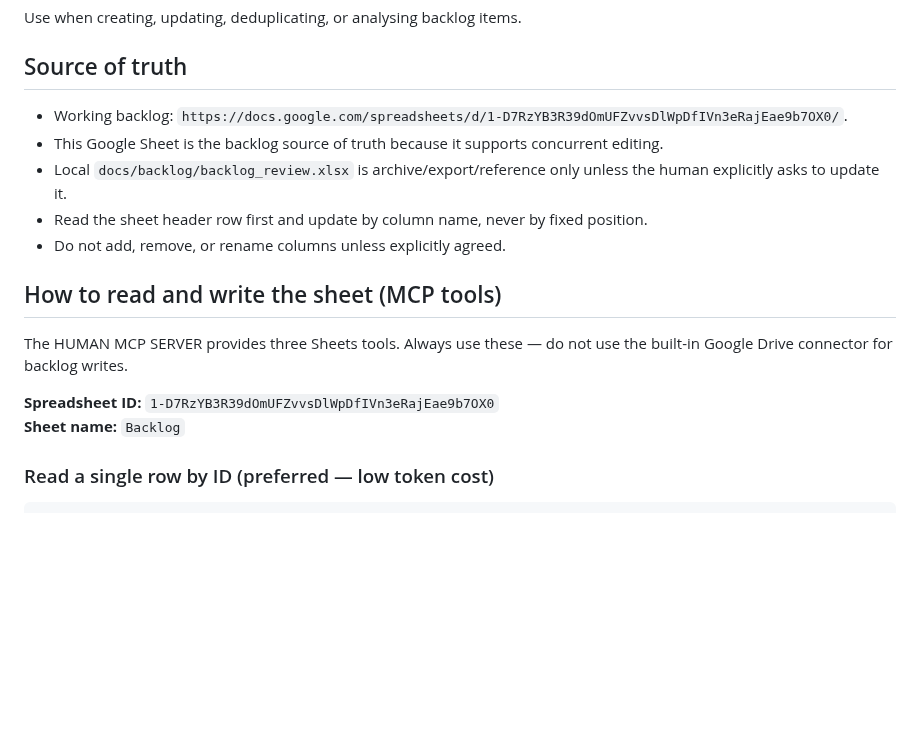
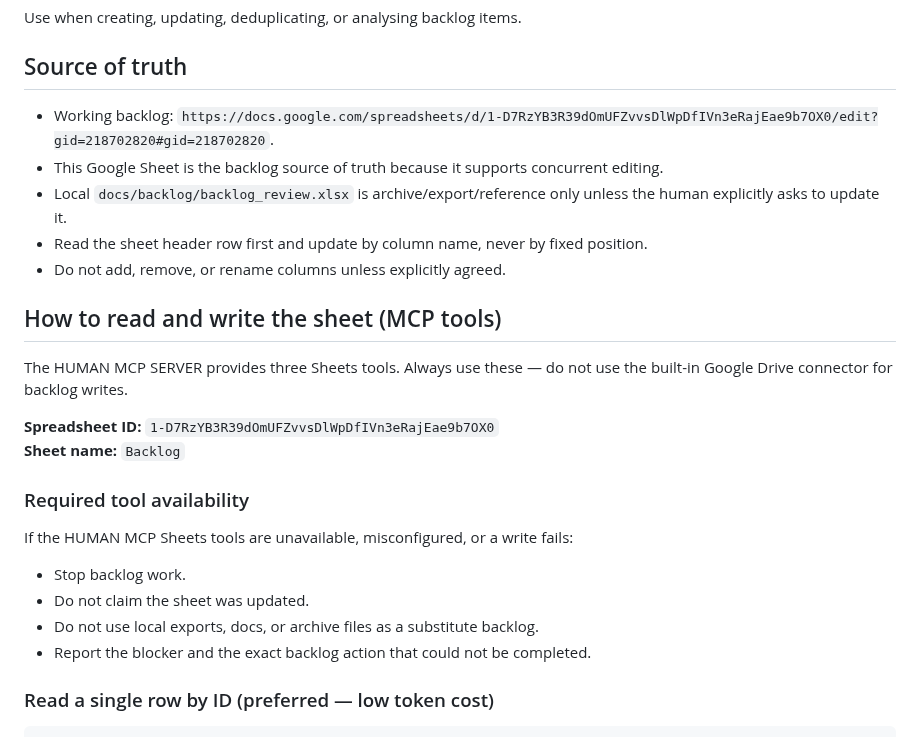
Before and after one commit to robvoto/job-hunter-agent, a Markdown page: .skills/backlog-management/SKILL.md, the part around the change. Drawn GitHub-style; blank space fills up the shorter version.

Commit message:
Tighten backlog sheet access rules

````diff
--- a/.skills/backlog-management/SKILL.md
+++ b/.skills/backlog-management/SKILL.md
@@ -8,7 +8,7 @@ description: Use ONLY for backlog work: Google Sheet rows, JH IDs, priorities, d
 Use when creating, updating, deduplicating, or analysing backlog items.
 
 ## Source of truth
-- Working backlog: `https://docs.google.com/spreadsheets/d/1-D7RzYB3R39dOmUFZvvsDlWpDfIVn3eRajEae9b7OX0/`.
+- Working backlog: `https://docs.google.com/spreadsheets/d/1-D7RzYB3R39dOmUFZvvsDlWpDfIVn3eRajEae9b7OX0/edit?gid=218702820#gid=218702820`.
 - This Google Sheet is the backlog source of truth because it supports concurrent editing.
 - Local `docs/backlog/backlog_review.xlsx` is archive/export/reference only unless the human explicitly asks to update it.
 - Read the sheet header row first and update by column name, never by fixed position.
@@ -20,6 +20,13 @@ The HUMAN MCP SERVER provides three Sheets tools. Always use these — do not us
 
 **Spreadsheet ID:** `1-D7RzYB3R39dOmUFZvvsDlWpDfIVn3eRajEae9b7OX0`
 **Sheet name:** `Backlog`
+
+### Required tool availability
+If the HUMAN MCP Sheets tools are unavailable, misconfigured, or a write fails:
+- Stop backlog work.
+- Do not claim the sheet was updated.
+- Do not use local exports, docs, or archive files as a substitute backlog.
+- Report the blocker and the exact backlog action that could not be completed.
 
 ### Read a single row by ID (preferred — low token cost)
 ```
````
